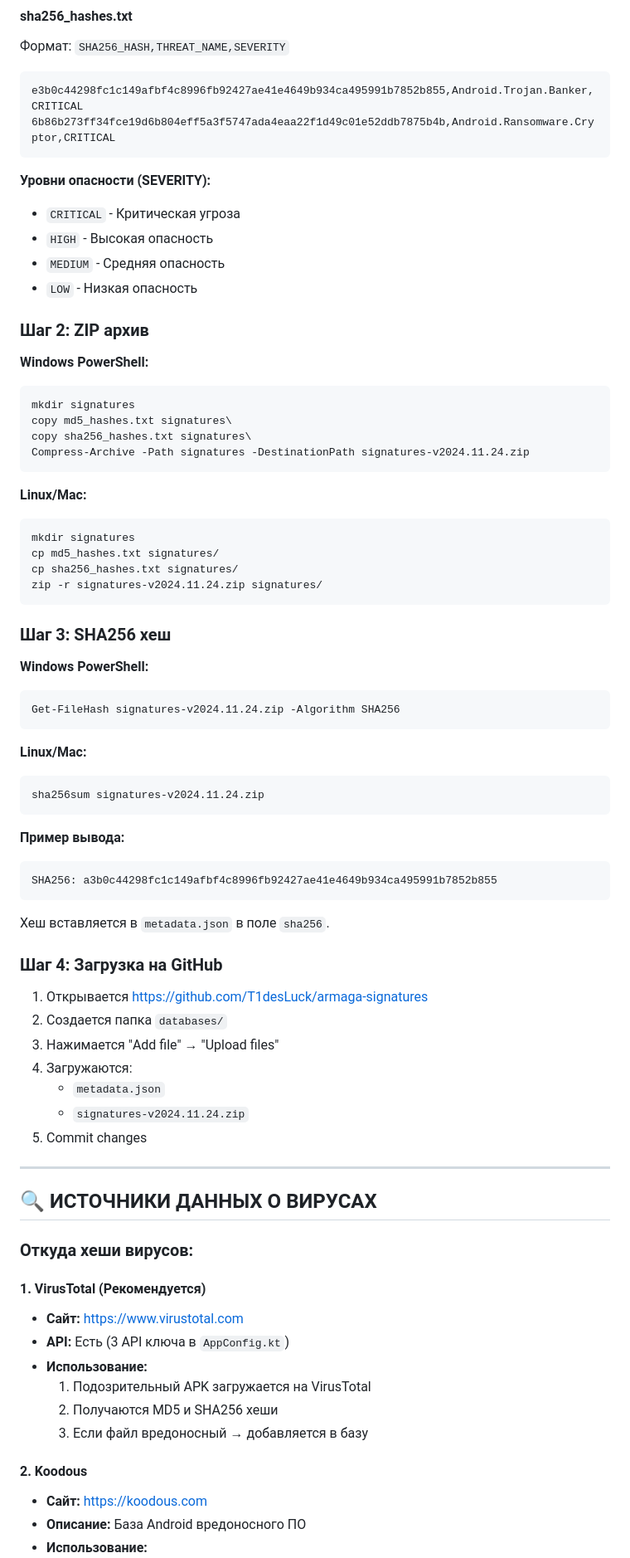
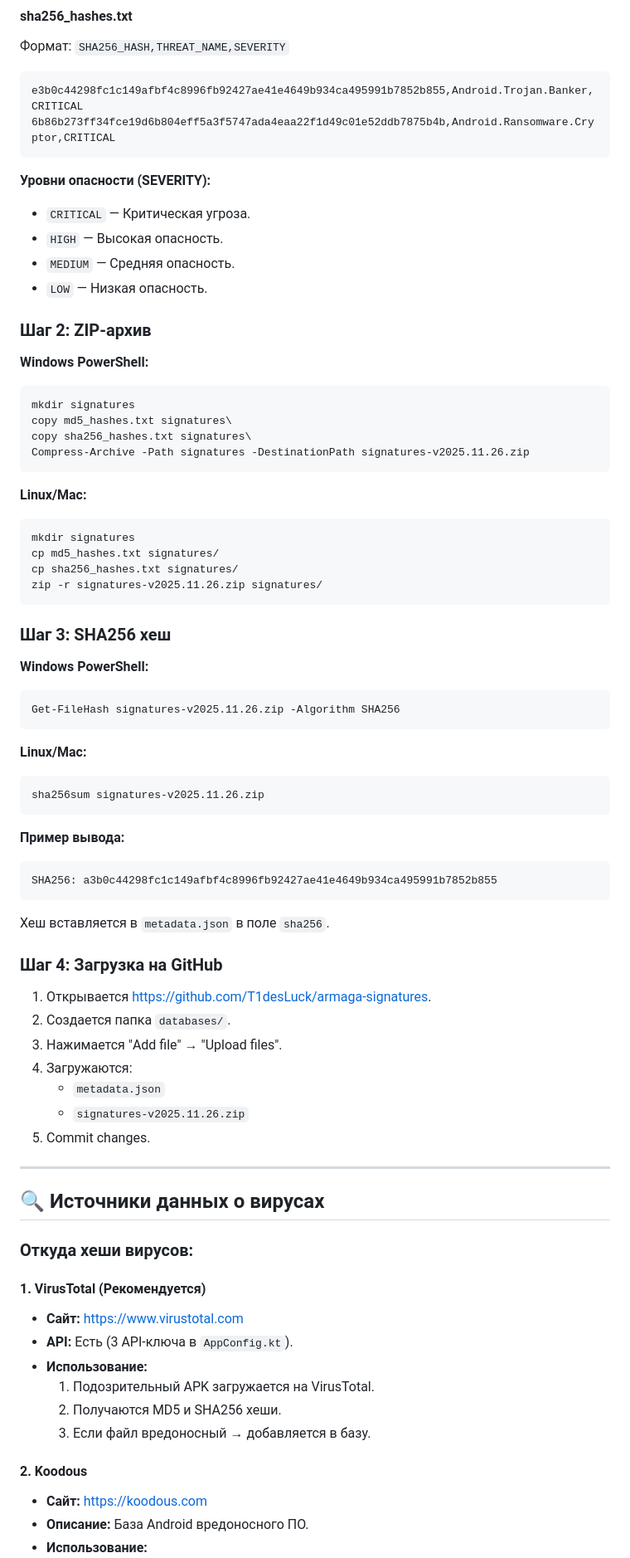
Before and after one commit to T1desLuck/armaga-signatures, a Markdown page: README.md, the part around one of its changes. Shown at 83% size. Rendered like a GitHub page.

````diff
--- a/README.md
+++ b/README.md
@@ -134,42 +125,47 @@ e3b0c44298fc1c149afbf4c8996fb92427ae41e4649b934ca495991b7852b855,Android.Trojan.
 ```
 
 **Уровни опасности (SEVERITY):**
-- `CRITICAL` - Критическая угроза
-- `HIGH` - Высокая опасность
-- `MEDIUM` - Средняя опасность
-- `LOW` - Низкая опасность
+- `CRITICAL` — Критическая угроза.
+- `HIGH` — Высокая опасность.
+- `MEDIUM` — Средняя опасность.
+- `LOW` — Низкая опасность.
 
-### Шаг 2: ZIP архив
+### Шаг 2: ZIP-архив
 
 **Windows PowerShell:**
+
 ```powershell
 mkdir signatures
 copy md5_hashes.txt signatures\
 copy sha256_hashes.txt signatures\
-Compress-Archive -Path signatures -DestinationPath signatures-v2024.11.24.zip
+Compress-Archive -Path signatures -DestinationPath signatures-v2025.11.26.zip
 ```
 
 **Linux/Mac:**
+
 ```bash
 mkdir signatures
 cp md5_hashes.txt signatures/
 cp sha256_hashes.txt signatures/
-zip -r signatures-v2024.11.24.zip signatures/
+zip -r signatures-v2025.11.26.zip signatures/
 ```
 
 ### Шаг 3: SHA256 хеш
 
 **Windows PowerShell:**
+
 ```powershell
-Get-FileHash signatures-v2024.11.24.zip -Algorithm SHA256
+Get-FileHash signatures-v2025.11.26.zip -Algorithm SHA256
 ```
 
 **Linux/Mac:**
+
 ```bash
-sha256sum signatures-v2024.11.24.zip
+sha256sum signatures-v2025.11.26.zip
 ```
 
 **Пример вывода:**
+
 ```
 SHA256: a3b0c44298fc1c149afbf4c8996fb92427ae41e4649b934ca495991b7852b855
 ```
@@ -178,29 +174,31 @@ SHA256: a3b0c44298fc1c149afbf4c8996fb92427ae41e4649b934ca495991b7852b855
 
 ### Шаг 4: Загрузка на GitHub
 
-1. Открывается https://github.com/T1desLuck/armaga-signatures
-2. Создается папка `databases/`
-3. Нажимается "Add file" → "Upload files"
+1. Открывается https://github.com/T1desLuck/armaga-signatures.
+2. Создается папка `databases/`.
+3. Нажимается "Add file" → "Upload files".
 4. Загружаются:
    - `metadata.json`
-   - `signatures-v2024.11.24.zip`
-5. Commit changes
+   - `signatures-v2025.11.26.zip`
+5. Commit changes.
 
 ---
 
-## 🔍 ИСТОЧНИКИ ДАННЫХ О ВИРУСАХ
+## 🔍 Источники данных о вирусах
 
 ### Откуда хеши вирусов:
 
 #### 1. **VirusTotal** (Рекомендуется)
+
 - **Сайт:** https://www.virustotal.com
-- **API:** Есть (3 API ключа в `AppConfig.kt`)
+- **API:** Есть (3 API-ключа в `AppConfig.kt`).
 - **Использование:**
-  1. Подозрительный APK загружается на VirusTotal
-  2. Получаются MD5 и SHA256 хеши
-  3. Если файл вредоносный → добавляется в базу
+  1. Подозрительный APK загружается на VirusTotal.
+  2. Получаются MD5 и SHA256 хеши.
+  3. Если файл вредоносный → добавляется в базу.
 
 #### 2. **Koodous**
+
 - **Сайт:** https://koodous.com
-- **Описание:** База Android вредоносного ПО
+- **Описание:** База Android вредоносного ПО.
 - **Использование:**
````
Also changed, not shown: other parts of README.md (+114 -115 lines).
